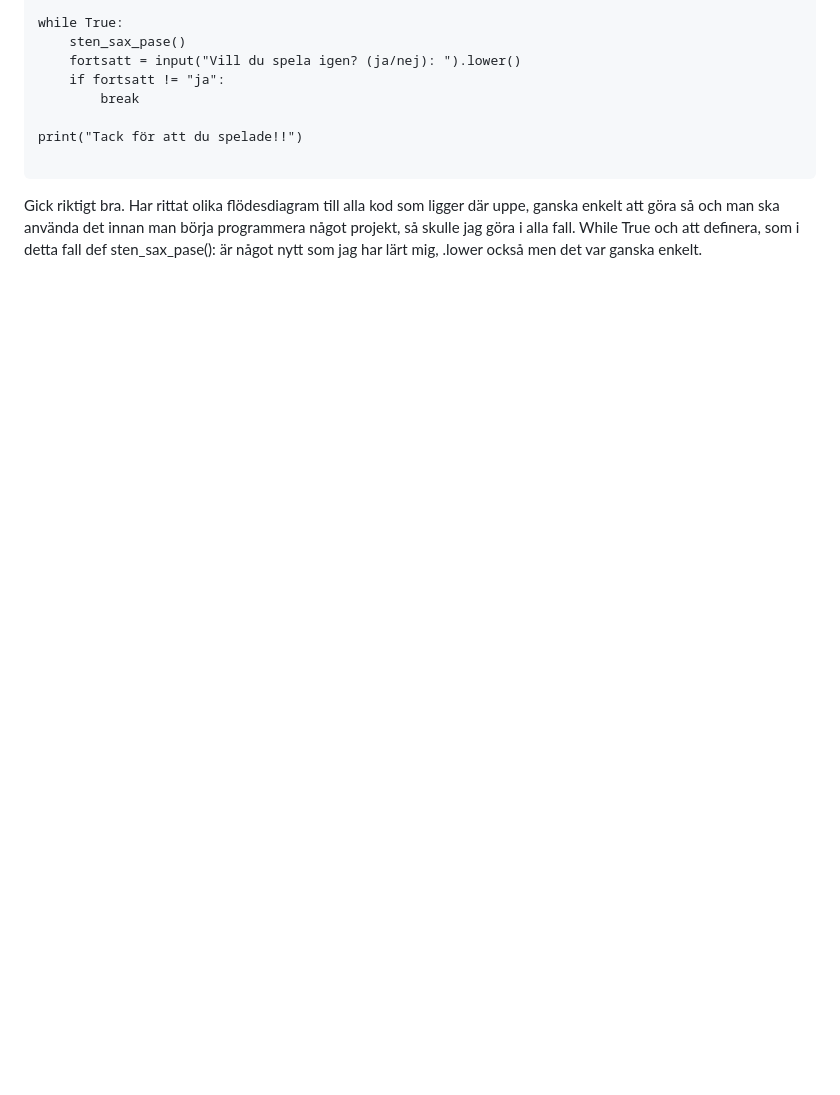
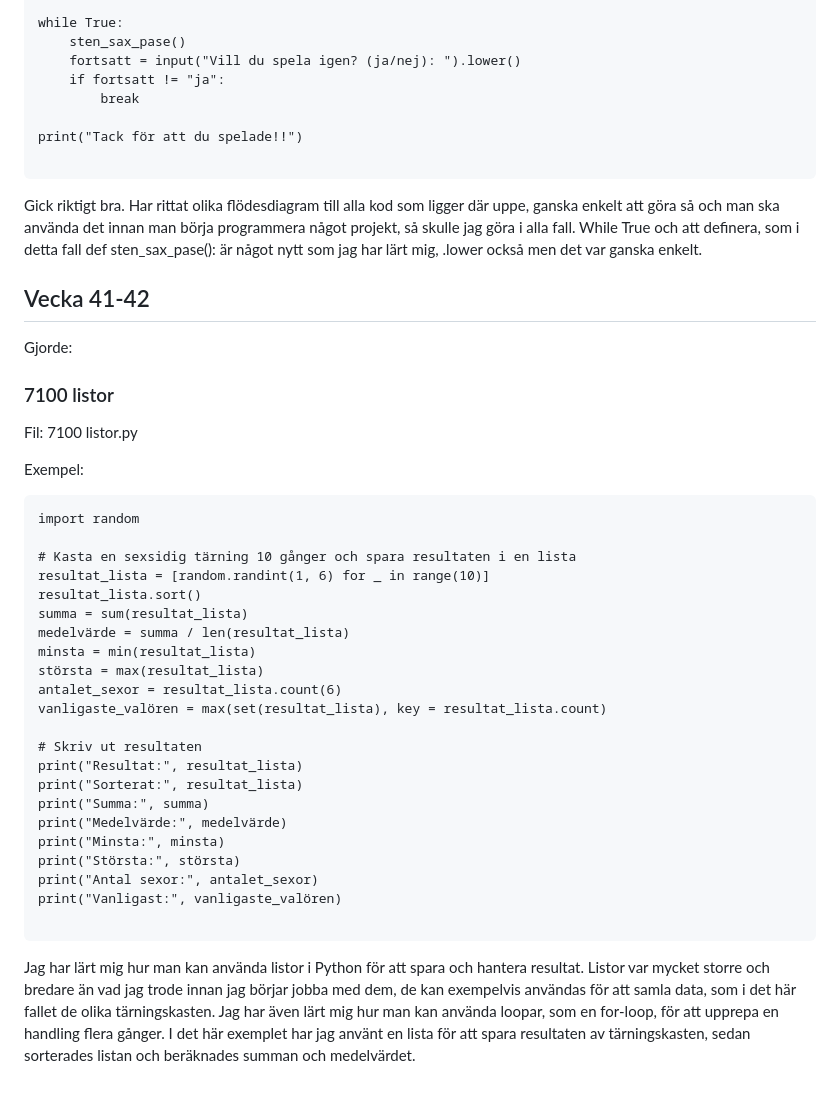
Before and after one commit to Riadsantir/Programmering, a Markdown page: README.md, the part around the change. Drawn GitHub-style; blank space fills up the shorter version.

```diff
--- a/README.md
+++ b/README.md
@@ -144,3 +144,38 @@ print("Tack för att du spelade!!")
 
 Gick riktigt bra.
 Har rittat olika flödesdiagram till alla kod som ligger där uppe, ganska enkelt att göra så och man ska använda det innan man börja programmera något projekt, så skulle jag göra i alla fall. While True och att definera, som i detta fall def sten_sax_pase(): är något nytt som jag har lärt mig, .lower också men det var ganska enkelt.
+
+Vecka 41-42
+----------------
+Gjorde:
+### 7100 listor
+Fil: 7100 listor.py
+
+Exempel:
+
+~~~
+import random
+
+# Kasta en sexsidig tärning 10 gånger och spara resultaten i en lista
+resultat_lista = [random.randint(1, 6) for _ in range(10)]
+resultat_lista.sort()
+summa = sum(resultat_lista)
+medelvärde = summa / len(resultat_lista)
+minsta = min(resultat_lista)
+största = max(resultat_lista)
+antalet_sexor = resultat_lista.count(6)
+vanligaste_valören = max(set(resultat_lista), key = resultat_lista.count)
+
+# Skriv ut resultaten
+print("Resultat:", resultat_lista)
+print("Sorterat:", resultat_lista)
+print("Summa:", summa)
+print("Medelvärde:", medelvärde)
+print("Minsta:", minsta)
+print("Största:", största)
+print("Antal sexor:", antalet_sexor)
+print("Vanligast:", vanligaste_valören)
+
+~~~
+
+Jag har lärt mig hur man kan använda listor i Python för att spara och hantera resultat. Listor var mycket storre och bredare än vad jag trode innan jag börjar jobba med dem, de kan exempelvis användas för att samla data, som i det här fallet de olika tärningskasten. Jag har även lärt mig hur man kan använda loopar, som en for-loop, för att upprepa en handling flera gånger. I det här exemplet har jag använt en lista för att spara resultaten av tärningskasten, sedan sorterades listan och beräknades summan och medelvärdet.
```
